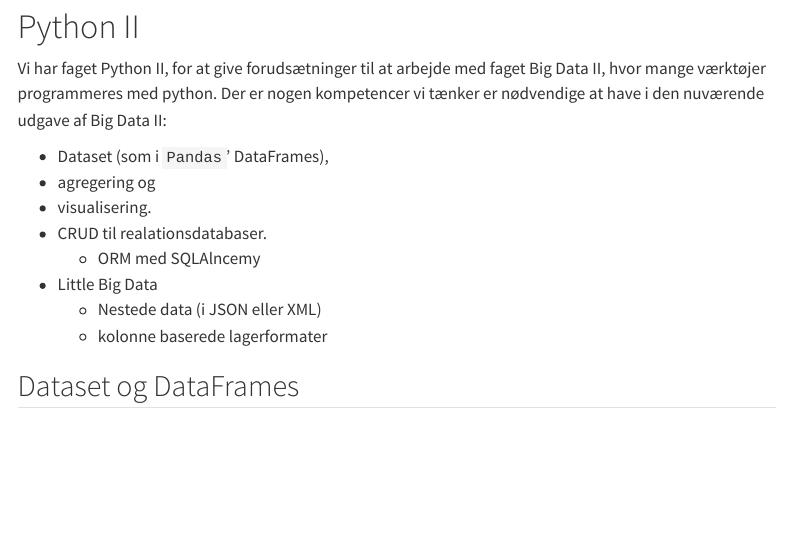
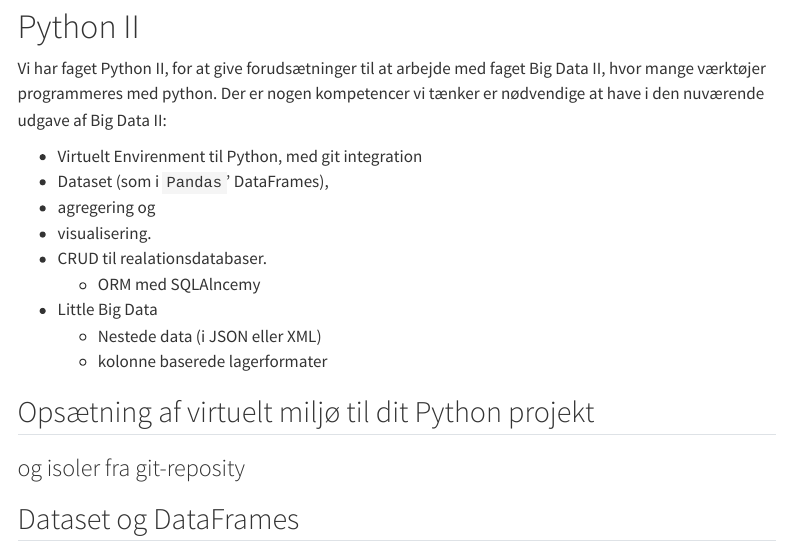
Before and after one commit to s0ren/FAG_Python2, a Quarto document (index.qmd): the page in a window 1100 px wide, from 80 px down. Rendered offline with R 4.5, knitr and Pandoc in place of Quarto, with nearby package versions; menus at the side of the page are left out.

Commit message:
TODO med venv

```diff
--- a/index.qmd
+++ b/index.qmd
@@ -11,6 +11,7 @@ format:
 
 Vi har faget Python II, for at give forudsætninger til at arbejde med faget Big Data II, hvor mange værktøjer programmeres med python. Der er nogen kompetencer vi tænker er nødvendige at have i den nuværende udgave af Big Data II:
 
+-   Virtuelt Envirenment til Python, med git integration
 -   Dataset (som i `Pandas`' DataFrames),
 -   agregering og
 -   visualisering.
@@ -19,6 +20,13 @@ Vi har faget Python II, for at give forudsætninger til at arbejde med faget Big
 -   Little Big Data
     -   Nestede data (i JSON eller XML)
     -   kolonne baserede lagerformater
+
+## Opsætning af virtuelt miljø til dit Python projekt
+
+### og isoler fra git-reposity
+
+<!-- TODO vejledning og øvelser til `venv` og .gitignore
+-->
 
 ## Dataset og DataFrames
 
```
